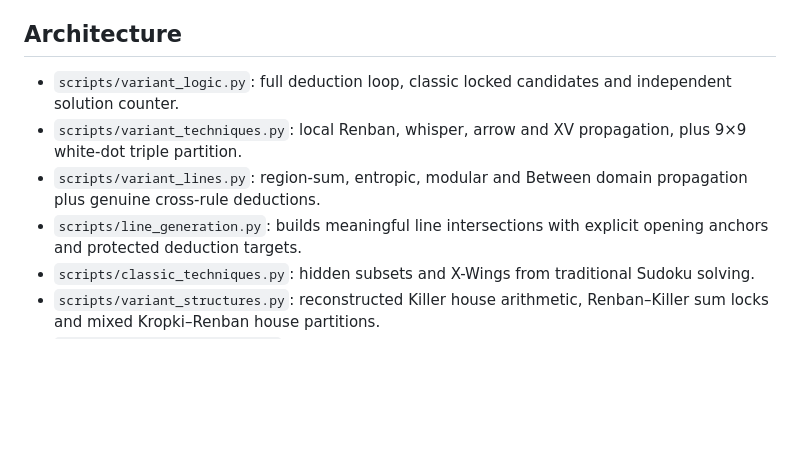
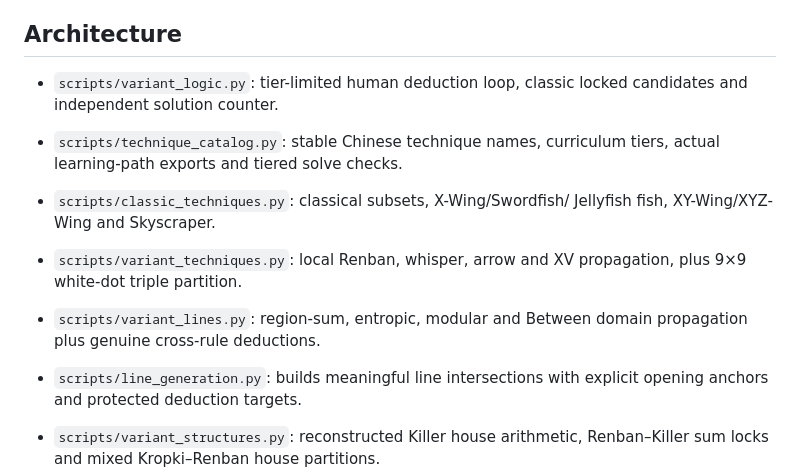
Before and after one commit to FanFront/sudokupadX, a Markdown page: docs/variant-generation.md, the part around one of its changes. GitHub-like rendering; blank space fills up the shorter version.

```diff
--- a/docs/variant-generation.md
+++ b/docs/variant-generation.md
@@ -161,16 +222,19 @@ especially when cage, line and dot marks converge.
 
 ## Architecture
 
-- `scripts/variant_logic.py`: full deduction loop, classic locked
-  candidates and independent solution counter.
+- `scripts/variant_logic.py`: tier-limited human deduction loop,
+  classic locked candidates and independent solution counter.
+- `scripts/technique_catalog.py`: stable Chinese technique names,
+  curriculum tiers, actual learning-path exports and tiered solve checks.
+- `scripts/classic_techniques.py`: classical subsets, X-Wing/Swordfish/
+  Jellyfish fish, XY-Wing/XYZ-Wing and Skyscraper.
 - `scripts/variant_techniques.py`: local Renban, whisper, arrow and
   XV propagation, plus 9×9 white-dot triple partition.
 - `scripts/variant_lines.py`: region-sum, entropic, modular and Between
   domain propagation plus genuine cross-rule deductions.
 - `scripts/line_generation.py`: builds meaningful line intersections with
   explicit opening anchors and protected deduction targets.
-- `scripts/classic_techniques.py`: hidden subsets and X-Wings from
-  traditional Sudoku solving.
+
 - `scripts/variant_structures.py`: reconstructed Killer house arithmetic,
   Renban–Killer sum locks and mixed Kropki–Renban house partitions.
 - `scripts/generate_variants.py`: chooses the solution, constructs
```
Also changed, not shown: other parts of docs/variant-generation.md (+61 -0 lines).
